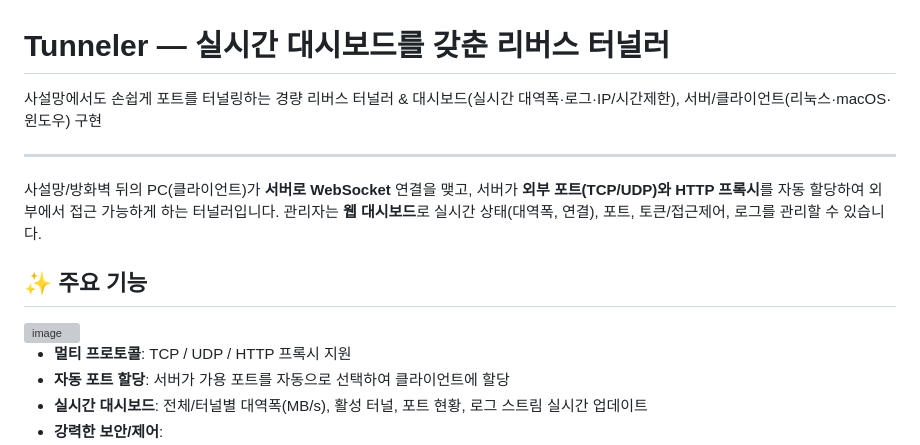
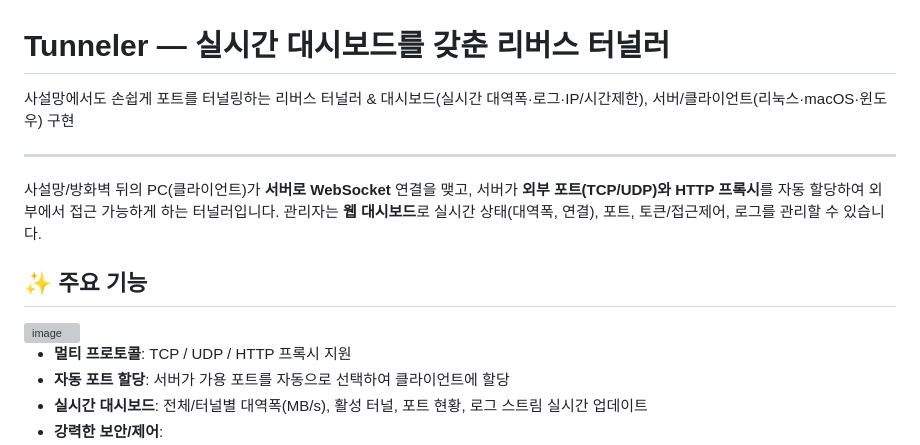
Before and after one commit to rhkr8521/Tunneler, a Markdown page: README.md, the part around one of its changes. Drawn GitHub-style; grey boxes are pictures that could not be loaded.

```diff
--- a/README.md
+++ b/README.md
@@ -1,6 +1,6 @@
 # Tunneler — 실시간 대시보드를 갖춘 리버스 터널러
 
-사설망에서도 손쉽게 포트를 터널링하는 경량 리버스 터널러 & 대시보드(실시간 대역폭·로그·IP/시간제한), 서버/클라이언트(리눅스·macOS·윈도우) 구현
+사설망에서도 손쉽게 포트를 터널링하는 리버스 터널러 & 대시보드(실시간 대역폭·로그·IP/시간제한), 서버/클라이언트(리눅스·macOS·윈도우) 구현
 
 ---
 
```
Also changed, not shown: other parts of README.md (+2 -1 lines).
